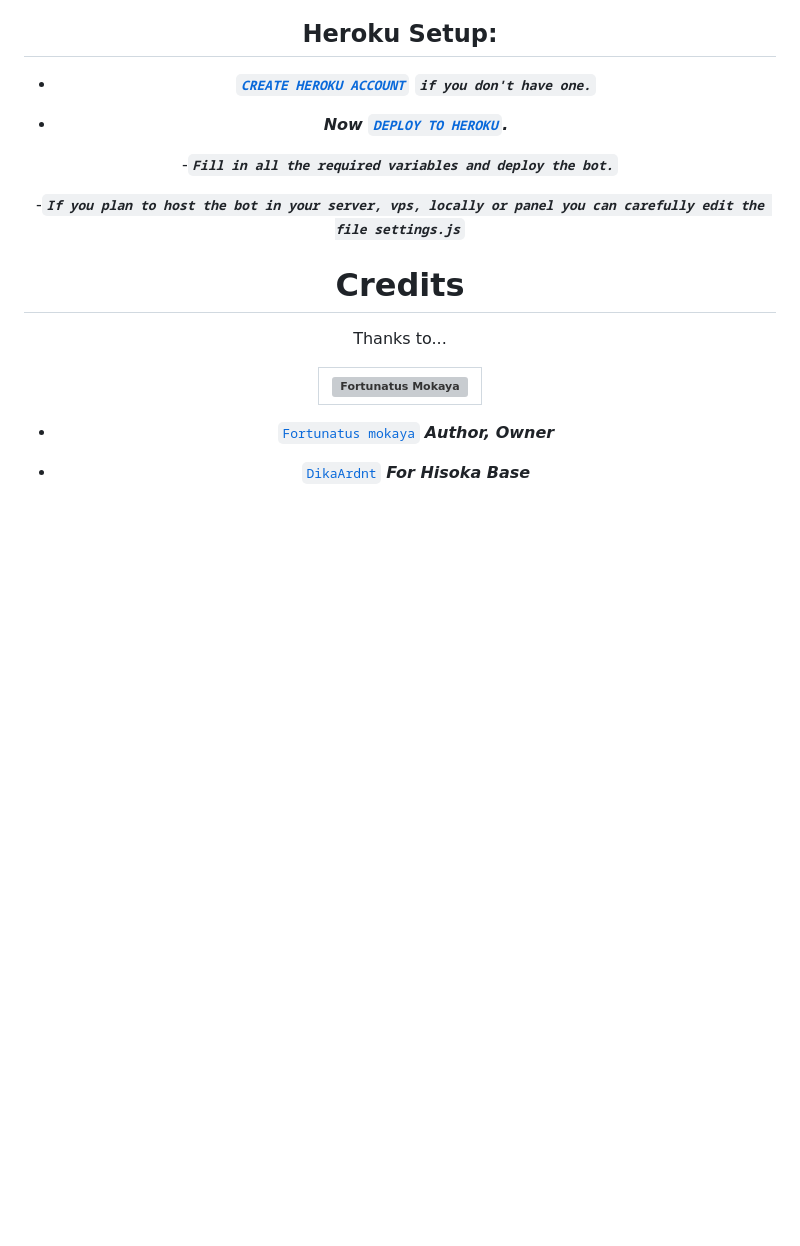
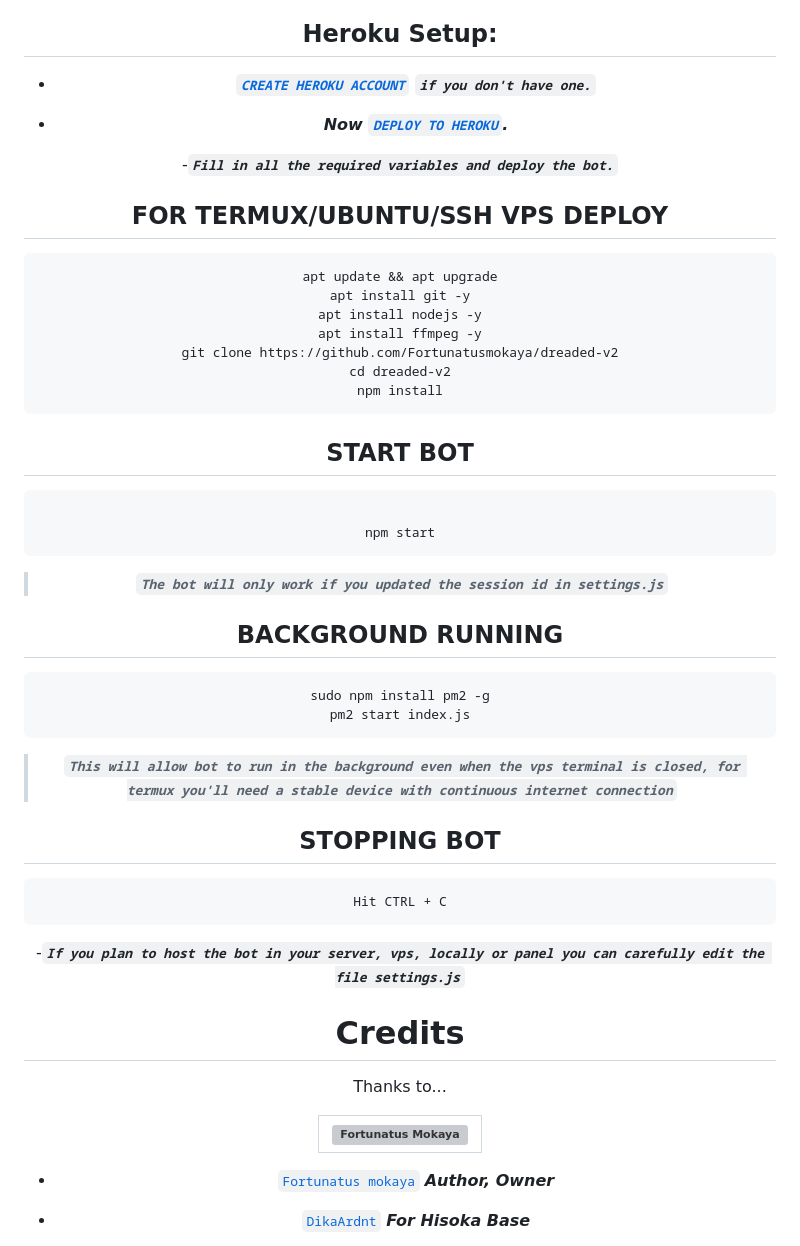
Before and after one commit to Fortunatusmokaya/dreaded-v2, a Markdown page: README.md, the part around the change. GitHub-like rendering; blank space fills up the shorter version; grey boxes are pictures that could not be loaded.

````diff
--- a/README.md
+++ b/README.md
@@ -52,6 +52,39 @@ Our AI features use random APIs to run, so sometimes they may be down.
 
 -***`Fill in all the required variables and deploy the bot.`***
 
+## FOR TERMUX/UBUNTU/SSH VPS DEPLOY
+
+```bash
+apt update && apt upgrade
+apt install git -y
+apt install nodejs -y
+apt install ffmpeg -y
+git clone https://github.com/Fortunatusmokaya/dreaded-v2
+cd dreaded-v2
+npm install
+```
+## START BOT
+
+```bash
+
+npm start
+```
+
+> ***`The bot will only work if you updated the session id in settings.js`***
+
+## BACKGROUND RUNNING
+
+```bash
+sudo npm install pm2 -g
+pm2 start index.js
+```
+> ***`This will allow bot to run in the background even when the vps terminal is closed, for termux you'll need a stable device with continuous internet connection`***
+
+## STOPPING BOT
+```bash
+Hit CTRL + C
+```
+
 -***`If you plan to host the bot in your server, vps, locally or panel you can carefully edit the file settings.js`***
 
 
````
